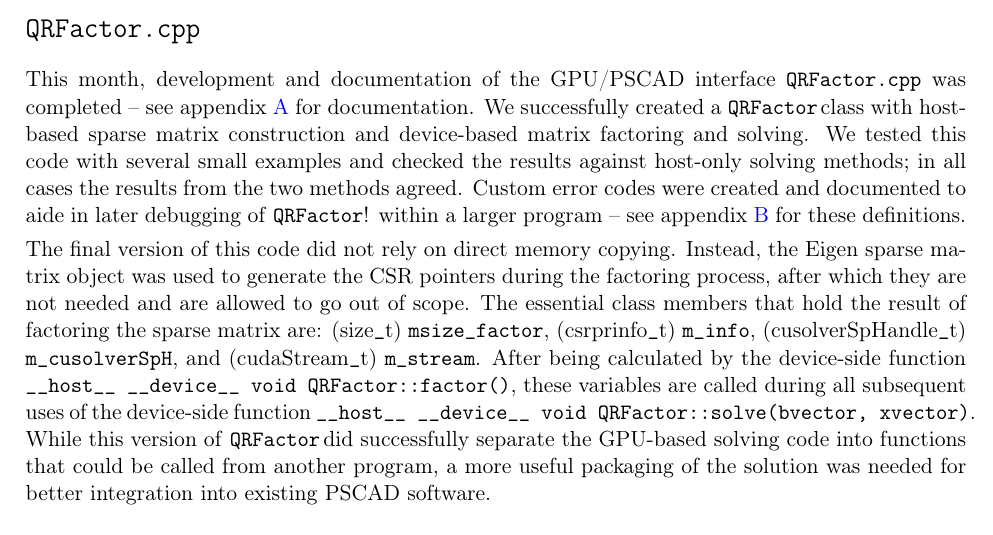
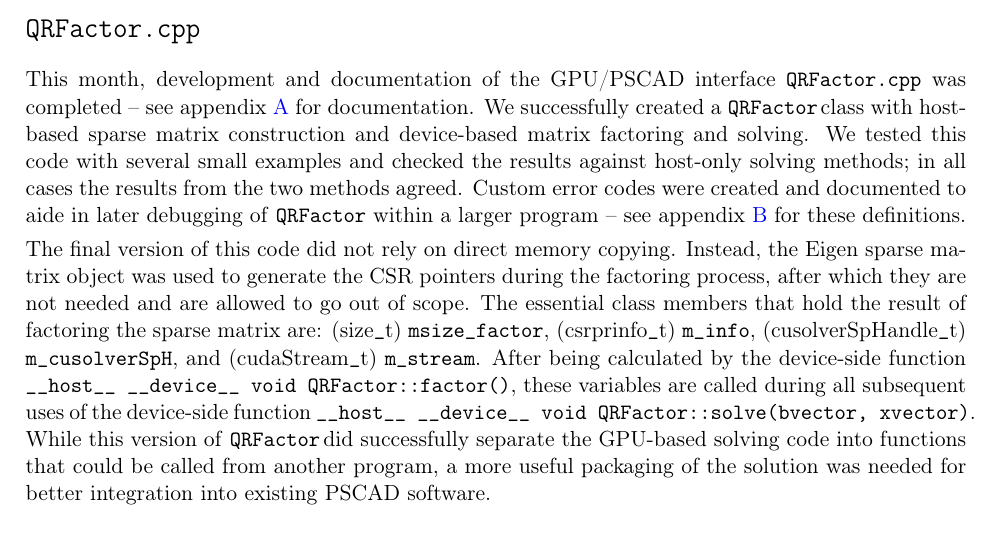
Before and after one commit to bradcownden/MHI, a LaTeX document (Reports/November2020_Summary.tex): part of page 1 of 12, cut so that both start at the same text. Compiled offline with pdfLaTeX.

Commit message:
Small spelling correction

```diff
--- a/Reports/November2020_Summary.tex
+++ b/Reports/November2020_Summary.tex
@@ -41,7 +41,7 @@
 
 \section*{\texttt{QRFactor.cpp}}
 
-This month, development and documentation of the GPU/PSCAD interface \verb+QRFactor.cpp+ was completed -- see appendix~\ref{sec: header file} for documentation. We successfully created a \qrf\! class with host-based sparse matrix construction and device-based matrix factoring and solving. We tested this code with several small examples and checked the results against host-only solving methods; in all cases the results from the two methods agreed. Custom error codes were created and documented to aide in later debugging of \qrf! within a larger program -- see appendix~\ref{sec: Error Codes} for these definitions.
+This month, development and documentation of the GPU/PSCAD interface \verb+QRFactor.cpp+ was completed -- see appendix~\ref{sec: header file} for documentation. We successfully created a \qrf\! class with host-based sparse matrix construction and device-based matrix factoring and solving. We tested this code with several small examples and checked the results against host-only solving methods; in all cases the results from the two methods agreed. Custom error codes were created and documented to aide in later debugging of \qrf~within a larger program -- see appendix~\ref{sec: Error Codes} for these definitions.
 
 The final version of this code did not rely on direct memory copying. Instead, the Eigen sparse matrix object was used to generate the CSR pointers during the factoring process, after which they are not needed and are allowed to go out of scope. The essential class members that hold the result of factoring the sparse matrix are: (size\verb+_+t) \verb+msize_factor+, (csrprinfo\verb+_+t) \verb+m_info+, (cusolverSpHandle\verb+_+t) \verb+m_cusolverSpH+, and (cudaStream\verb+_+t) \verb+m_stream+. After being calculated by the device-side function \verb+__host__ __device__ void QRFactor::factor()+, these variables are called during all subsequent uses of the device-side function \verb+__host__ __device__ void QRFactor::solve(bvector, xvector)+. While this version of \qrf\! did successfully separate the GPU-based solving code into functions that could be called from another program, a more useful packaging of the solution was needed for better integration into existing PSCAD software.
 
```
Also changed, not shown: Reports/November2020_Summary.pdf.
